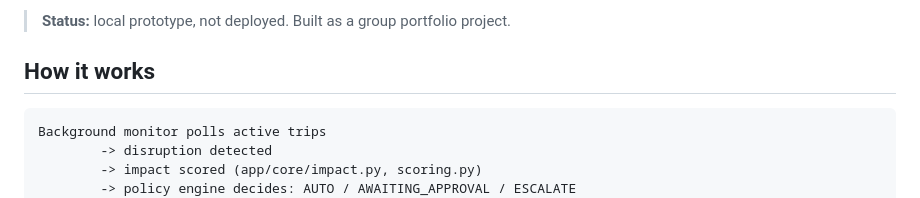
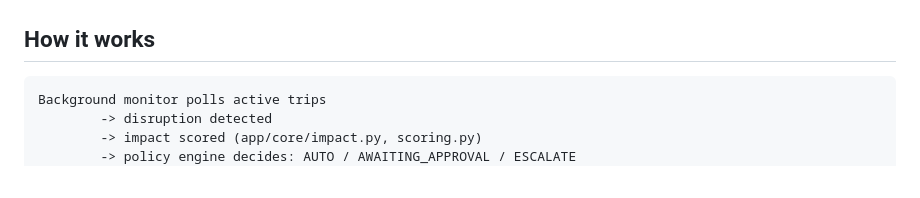
Before and after one commit to Kruthi-choudary/reroute-ai, a Markdown page: README.md, the part around one of its changes. Drawn GitHub-style.

```diff
--- a/README.md
+++ b/README.md
@@ -6,5 +6,5 @@ This repo is the backend. The frontend lives in a sibling repo: [`ReRoute-ai_fro
 
-> **Status:** local prototype, not deployed. Built as a group portfolio project.
+
 
 ## How it works
 
```
Also changed, not shown: other parts of README.md (+1 -1 lines).
